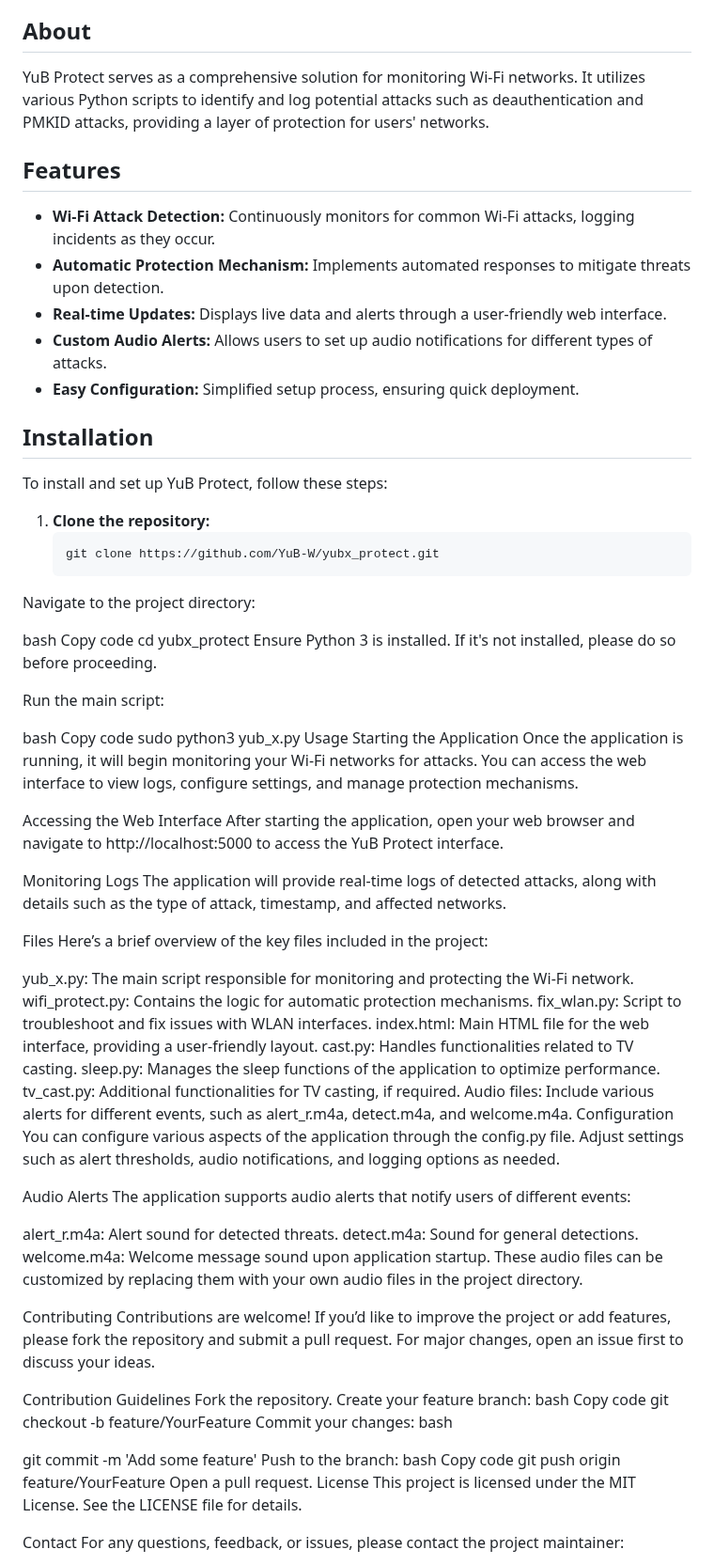
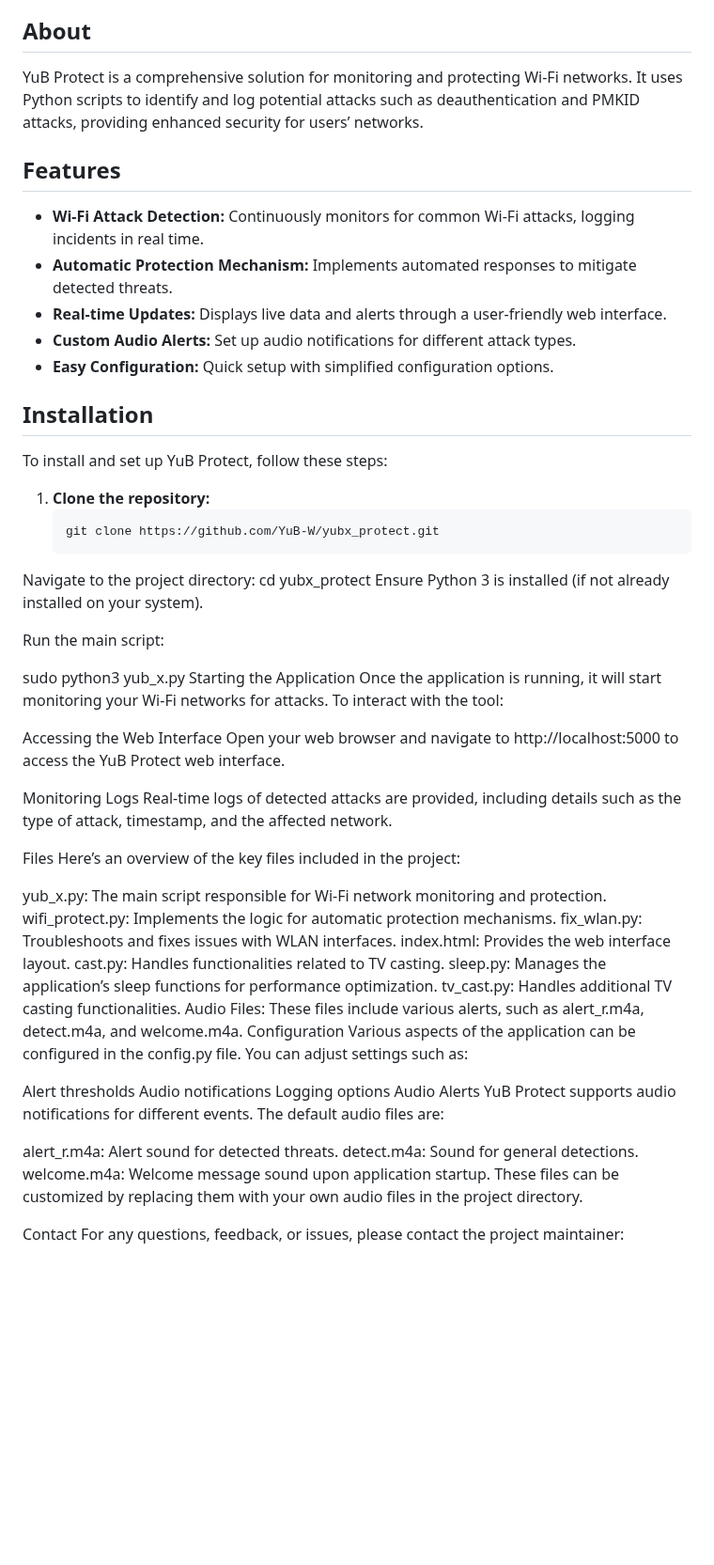
Before and after one commit to YuB-W/yubx_protect, a Markdown page: README.md, the part around one of its changes. Shown at 94% size. Rendered like a GitHub page; blank space fills up the shorter version.

````diff
--- a/README.md
+++ b/README.md
@@ -18,15 +18,15 @@
 
 ## About
 
-YuB Protect serves as a comprehensive solution for monitoring Wi-Fi networks. It utilizes various Python scripts to identify and log potential attacks such as deauthentication and PMKID attacks, providing a layer of protection for users' networks.
+YuB Protect is a comprehensive solution for monitoring and protecting Wi-Fi networks. It uses Python scripts to identify and log potential attacks such as deauthentication and PMKID attacks, providing enhanced security for users’ networks.
 
 ## Features
 
-- **Wi-Fi Attack Detection:** Continuously monitors for common Wi-Fi attacks, logging incidents as they occur.
-- **Automatic Protection Mechanism:** Implements automated responses to mitigate threats upon detection.
+- **Wi-Fi Attack Detection:** Continuously monitors for common Wi-Fi attacks, logging incidents in real time.
+- **Automatic Protection Mechanism:** Implements automated responses to mitigate detected threats.
 - **Real-time Updates:** Displays live data and alerts through a user-friendly web interface.
-- **Custom Audio Alerts:** Allows users to set up audio notifications for different types of attacks.
-- **Easy Configuration:** Simplified setup process, ensuring quick deployment.
+- **Custom Audio Alerts:** Set up audio notifications for different attack types.
+- **Easy Configuration:** Quick setup with simplified configuration options.
 
 ## Installation
 
@@ -36,69 +36,46 @@ To install and set up YuB Protect, follow these steps:
    ```bash
    git clone https://github.com/YuB-W/yubx_protect.git
 Navigate to the project directory:
-
-bash
-Copy code
 cd yubx_protect
-Ensure Python 3 is installed. If it's not installed, please do so before proceeding.
+Ensure Python 3 is installed (if not already installed on your system).
 
 Run the main script:
 
-bash
-Copy code
 sudo python3 yub_x.py
-Usage
 Starting the Application
-Once the application is running, it will begin monitoring your Wi-Fi networks for attacks. You can access the web interface to view logs, configure settings, and manage protection mechanisms.
+Once the application is running, it will start monitoring your Wi-Fi networks for attacks. To interact with the tool:
 
 Accessing the Web Interface
-After starting the application, open your web browser and navigate to http://localhost:5000 to access the YuB Protect interface.
+Open your web browser and navigate to http://localhost:5000 to access the YuB Protect web interface.
 
 Monitoring Logs
-The application will provide real-time logs of detected attacks, along with details such as the type of attack, timestamp, and affected networks.
+Real-time logs of detected attacks are provided, including details such as the type of attack, timestamp, and the affected network.
 
 Files
-Here’s a brief overview of the key files included in the project:
+Here’s an overview of the key files included in the project:
 
-yub_x.py: The main script responsible for monitoring and protecting the Wi-Fi network.
-wifi_protect.py: Contains the logic for automatic protection mechanisms.
-fix_wlan.py: Script to troubleshoot and fix issues with WLAN interfaces.
-index.html: Main HTML file for the web interface, providing a user-friendly layout.
+yub_x.py: The main script responsible for Wi-Fi network monitoring and protection.
+wifi_protect.py: Implements the logic for automatic protection mechanisms.
+fix_wlan.py: Troubleshoots and fixes issues with WLAN interfaces.
+index.html: Provides the web interface layout.
 cast.py: Handles functionalities related to TV casting.
-sleep.py: Manages the sleep functions of the application to optimize performance.
-tv_cast.py: Additional functionalities for TV casting, if required.
-Audio files: Include various alerts for different events, such as alert_r.m4a, detect.m4a, and welcome.m4a.
+sleep.py: Manages the application’s sleep functions for performance optimization.
+tv_cast.py: Handles additional TV casting functionalities.
+Audio Files: These files include various alerts, such as alert_r.m4a, detect.m4a, and welcome.m4a.
 Configuration
-You can configure various aspects of the application through the config.py file. Adjust settings such as alert thresholds, audio notifications, and logging options as needed.
+Various aspects of the application can be configured in the config.py file. You can adjust settings such as:
 
+Alert thresholds
+Audio notifications
+Logging options
 Audio Alerts
-The application supports audio alerts that notify users of different events:
+YuB Protect supports audio notifications for different events. The default audio files are:
 
 alert_r.m4a: Alert sound for detected threats.
 detect.m4a: Sound for general detections.
 welcome.m4a: Welcome message sound upon application startup.
-These audio files can be customized by replacing them with your own audio files in the project directory.
+These files can be customized by replacing them with your own audio files in the project directory.
 
-Contributing
-Contributions are welcome! If you’d like to improve the project or add features, please fork the repository and submit a pull request. For major changes, open an issue first to discuss your ideas.
-
-Contribution Guidelines
-Fork the repository.
-Create your feature branch:
-bash
-Copy code
-git checkout -b feature/YourFeature
-Commit your changes:
-bash
-
-git commit -m 'Add some feature'
-Push to the branch:
-bash
-Copy code
-git push origin feature/YourFeature
-Open a pull request.
-License
-This project is licensed under the MIT License. See the LICENSE file for details.
 
 Contact
 For any questions, feedback, or issues, please contact the project maintainer:
````
Also changed, not shown: other parts of README.md (+2 -17 lines).
